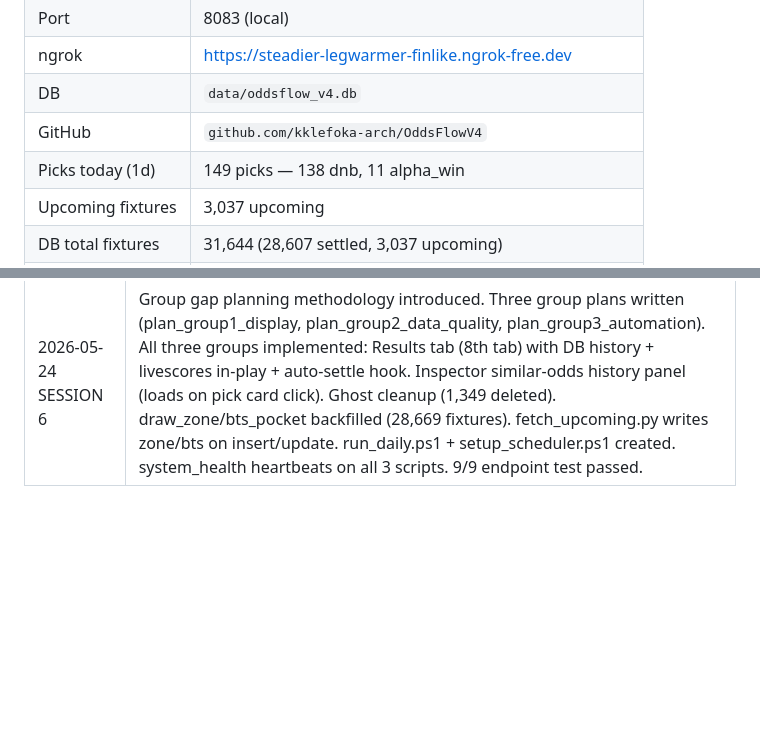
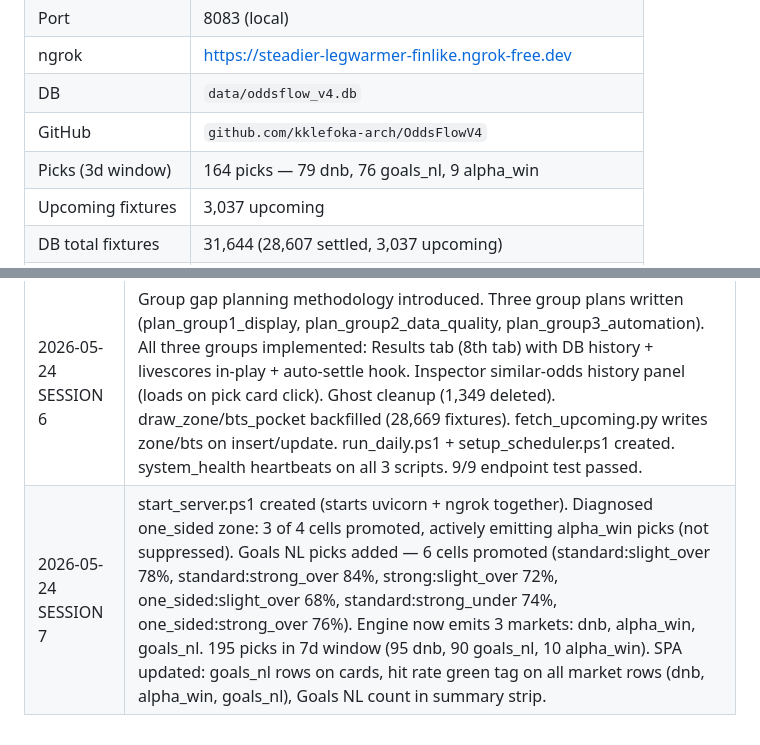
Before and after one commit to kklefoka-arch/OddsFlowV4, a Markdown page: context/04_current_status.md, 2 parts joined by grey strips. Drawn GitHub-style; blank space fills up the shorter version.

Commit message:
Session 7 close: goals_nl emission live, start_server.ps1, hit rate tags
Co-Authored-By: Claude Sonnet 4.6 <noreply@anthropic.com>

```diff
--- a/context/04_current_status.md
+++ b/context/04_current_status.md
@@ -14,7 +14,7 @@ Last updated: 2026-05-24 (Session 6)
 | ngrok | https://steadier-legwarmer-finlike.ngrok-free.dev |
 | DB | `data/oddsflow_v4.db` |
 | GitHub | `github.com/kklefoka-arch/OddsFlowV4` |
-| Picks today (1d)  | 149 picks — 138 dnb, 11 alpha_win |
+| Picks (3d window) | 164 picks — 79 dnb, 76 goals_nl, 9 alpha_win |
 | Upcoming fixtures | 3,037 upcoming |
 | DB total fixtures | 31,644 (28,607 settled, 3,037 upcoming) |
 | draw_zone filled  | 28,710 fixtures with draw_zone + bts_pocket stored |
@@ -55,3 +55,4 @@ python fetch_upcoming.py
 | 2026-05-23 SESSION 4 | V3 engine fully wired to V4 SPA. Picks now fire from live compute_foundation() (not stone policy). Analysis tab rebuilt with ALL/T1/T2+T3 Foundation Matrix. fetch_upcoming.py stores full kickoff datetimes. PROMOTE/PROMOTE_TOLERANCE constants added to promotion.py. Dead routes_analysis.py removed. OddsFlow2 deleted. 6-agent audit deployed — all clear. 10 cells promoted (28,477 fixtures). Server confirmed healthy. |
 | 2026-05-23 SESSION 5 | Zero-based 6-phase system test completed. Issues found and fixed: (1) date filter bug in picks+upcoming routes — `date <= horizon` excluded full-datetime fixtures on horizon day; fixed to `substr(date,1,10) <= horizon`. (2) routes_upcoming.py switched from stone policy (PROMOTED_CELLS) to live foundation. (3) foundation summary.promoted_cells corrected to count threeway-promoted cells only (10, was 11). (4) settle.py script created for settlement pipeline. All fixes verified. Commit pending. |
 | 2026-05-24 SESSION 6 | Group gap planning methodology introduced. Three group plans written (plan_group1_display, plan_group2_data_quality, plan_group3_automation). All three groups implemented: Results tab (8th tab) with DB history + livescores in-play + auto-settle hook. Inspector similar-odds history panel (loads on pick card click). Ghost cleanup (1,349 deleted). draw_zone/bts_pocket backfilled (28,669 fixtures). fetch_upcoming.py writes zone/bts on insert/update. run_daily.ps1 + setup_scheduler.ps1 created. system_health heartbeats on all 3 scripts. 9/9 endpoint test passed. |
+| 2026-05-24 SESSION 7 | start_server.ps1 created (starts uvicorn + ngrok together). Diagnosed one_sided zone: 3 of 4 cells promoted, actively emitting alpha_win picks (not suppressed). Goals NL picks added — 6 cells promoted (standard:slight_over 78%, standard:strong_over 84%, strong:slight_over 72%, one_sided:slight_over 68%, standard:strong_under 74%, one_sided:strong_over 76%). Engine now emits 3 markets: dnb, alpha_win, goals_nl. 195 picks in 7d window (95 dnb, 90 goals_nl, 10 alpha_win). SPA updated: goals_nl rows on cards, hit rate green tag on all market rows (dnb, alpha_win, goals_nl), Goals NL count in summary strip. |
```
Also changed, not shown: other parts of context/04_current_status.md (+1 -1 lines), CLAUDE.md (+6 -4 lines).
